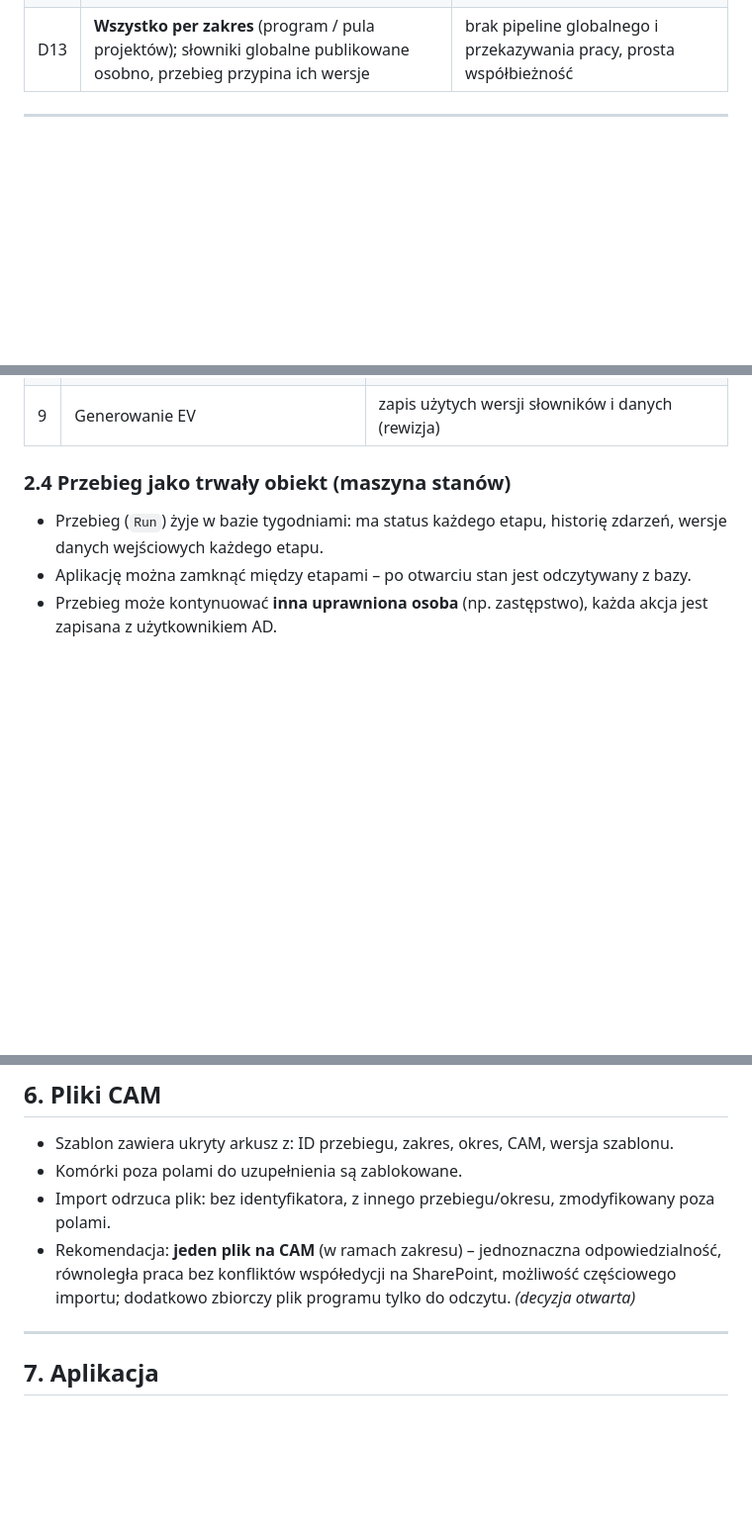
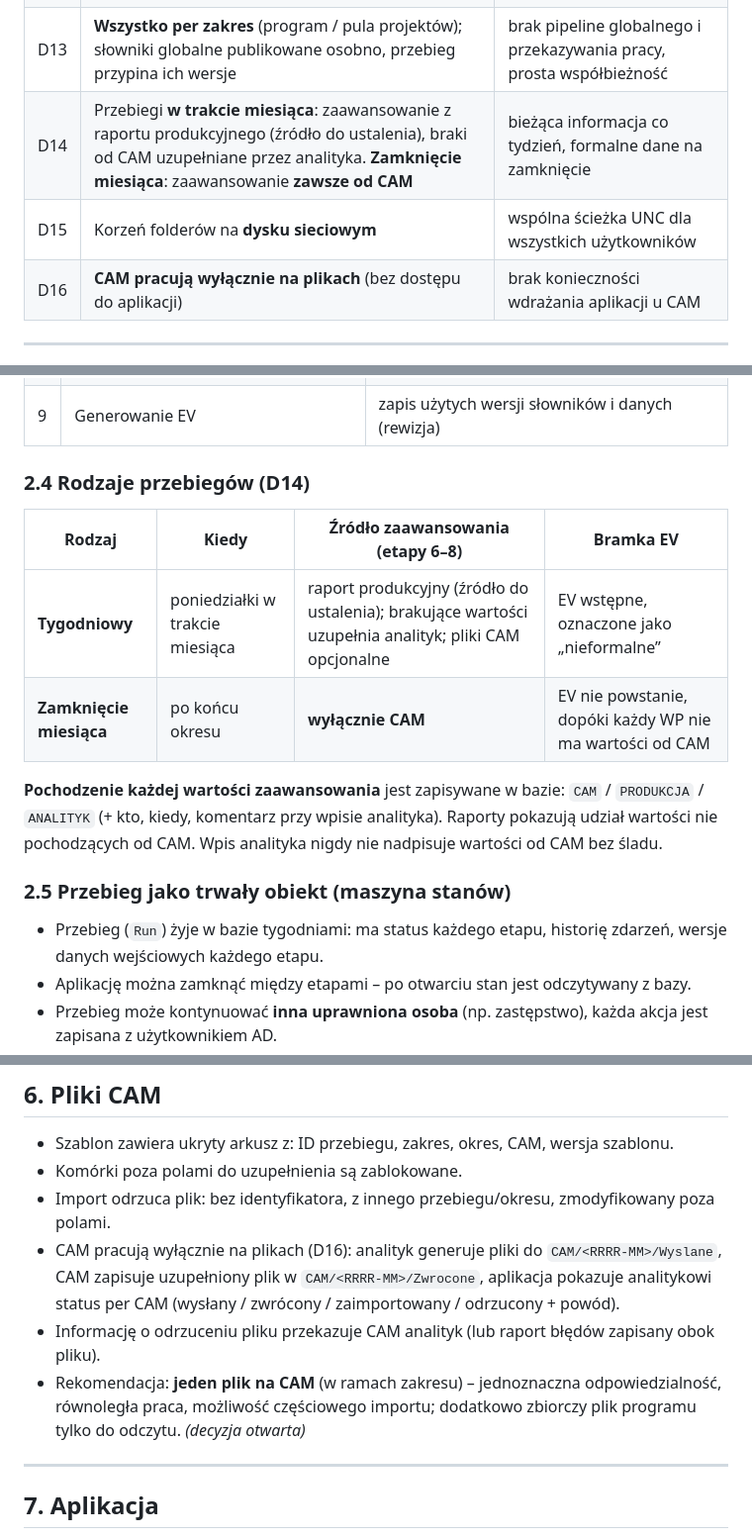
Before and after one commit to skrobi/ahd, a Markdown page: docs/architektura.md, 3 parts joined by grey strips. Shown at 99% size. Rendered like a GitHub page; blank space fills up the shorter version.

```diff
--- a/docs/architektura.md
+++ b/docs/architektura.md
@@ -25,6 +25,9 @@ oraz wskazuje punkty newralgiczne i otwarte decyzje.
 | D11 | Dopuszczalne ponowne przeliczenie EV | z zachowaniem poprzednich rewizji |
 | D12 | Pliki oryginalne przechowywane w centralnym folderze (Landing Zone), w bazie ścieżka + hash | odtwarzalność bez przyrostu bazy |
 | D13 | **Wszystko per zakres** (program / pula projektów); słowniki globalne publikowane osobno, przebieg przypina ich wersje | brak pipeline globalnego i przekazywania pracy, prosta współbieżność |
+| D14 | Przebiegi **w trakcie miesiąca**: zaawansowanie z raportu produkcyjnego (źródło do ustalenia), braki od CAM uzupełniane przez analityka. **Zamknięcie miesiąca**: zaawansowanie **zawsze od CAM** | bieżąca informacja co tydzień, formalne dane na zamknięcie |
+| D15 | Korzeń folderów na **dysku sieciowym** | wspólna ścieżka UNC dla wszystkich użytkowników |
+| D16 | **CAM pracują wyłącznie na plikach** (bez dostępu do aplikacji) | brak konieczności wdrażania aplikacji u CAM |
 
 ---
 
@@ -69,7 +72,18 @@ Efekty:
 | 8 | Walidacja danych CAM | kompletność, zakresy, spójność z budżetem |
 | 9 | Generowanie EV | zapis użytych wersji słowników i danych (rewizja) |
 
-### 2.4 Przebieg jako trwały obiekt (maszyna stanów)
+### 2.4 Rodzaje przebiegów (D14)
+
+| Rodzaj | Kiedy | Źródło zaawansowania (etapy 6–8) | Bramka EV |
+|---|---|---|---|
+| **Tygodniowy** | poniedziałki w trakcie miesiąca | raport produkcyjny (źródło do ustalenia); brakujące wartości uzupełnia analityk; pliki CAM opcjonalne | EV wstępne, oznaczone jako „nieformalne” |
+| **Zamknięcie miesiąca** | po końcu okresu | **wyłącznie CAM** | EV nie powstanie, dopóki każdy WP nie ma wartości od CAM |
+
+**Pochodzenie każdej wartości zaawansowania** jest zapisywane w bazie: `CAM` / `PRODUKCJA` / `ANALITYK`
+(+ kto, kiedy, komentarz przy wpisie analityka). Raporty pokazują udział wartości
+nie pochodzących od CAM. Wpis analityka nigdy nie nadpisuje wartości od CAM bez śladu.
+
+### 2.5 Przebieg jako trwały obiekt (maszyna stanów)
 
 - Przebieg (`Run`) żyje w bazie tygodniami: ma status każdego etapu, historię zdarzeń,
   wersje danych wejściowych każdego etapu.
@@ -175,9 +196,13 @@ Reguły walidacji są opisane deklaratywnie (konfiguracja per słownik), nie „
 - Szablon zawiera ukryty arkusz z: ID przebiegu, zakres, okres, CAM, wersja szablonu.
 - Komórki poza polami do uzupełnienia są zablokowane.
 - Import odrzuca plik: bez identyfikatora, z innego przebiegu/okresu, zmodyfikowany poza polami.
+- CAM pracują wyłącznie na plikach (D16): analityk generuje pliki do `CAM/<RRRR-MM>/Wyslane`,
+  CAM zapisuje uzupełniony plik w `CAM/<RRRR-MM>/Zwrocone`, aplikacja pokazuje analitykowi
+  status per CAM (wysłany / zwrócony / zaimportowany / odrzucony + powód).
+- Informację o odrzuceniu pliku przekazuje CAM analityk (lub raport błędów zapisany obok pliku).
 - Rekomendacja: **jeden plik na CAM** (w ramach zakresu) – jednoznaczna odpowiedzialność,
-  równoległa praca bez konfliktów współedycji na SharePoint, możliwość częściowego importu;
-  dodatkowo zbiorczy plik programu tylko do odczytu. *(decyzja otwarta)*
+  równoległa praca, możliwość częściowego importu; dodatkowo zbiorczy plik programu tylko
+  do odczytu. *(decyzja otwarta)*
 
 ---
 
```
Also changed, not shown: other parts of docs/architektura.md (+15 -7 lines).
